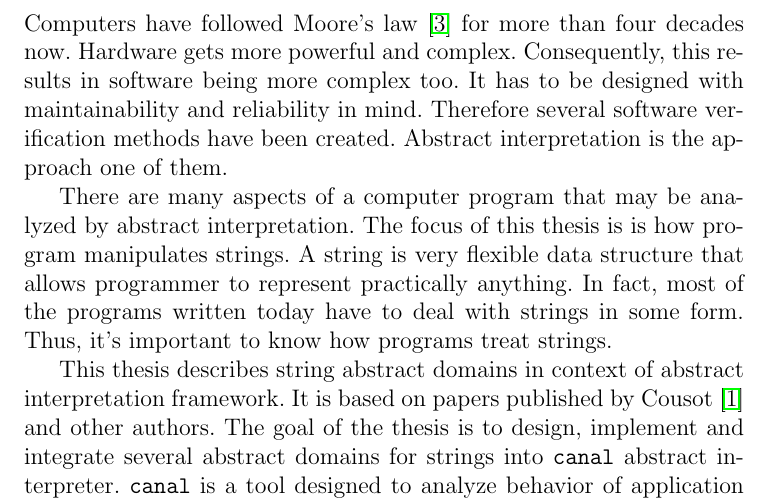
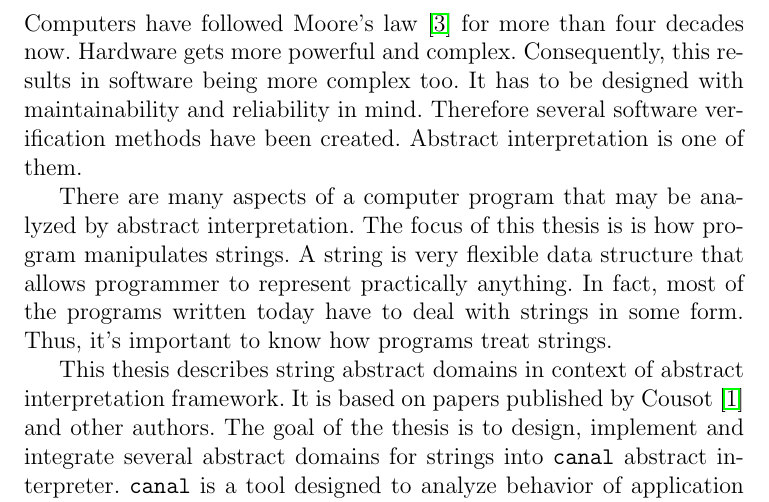
Before and after one commit to sutamatej/masters-thesis, a LaTeX thesis (thesis/thesis.tex): part of page 8 of 14, cut so that both start at the same text. Compiled offline with pdfLaTeX; a LaTeX package or settings file that is missing is left out.

Commit message:
modified outline + fixed error in text

```diff
--- a/thesis/thesis.tex
+++ b/thesis/thesis.tex
@@ -102,8 +102,8 @@ Computers have followed Moore's~law~\cite{Moore65-1} for more than
 four decades now. Hardware gets more powerful and complex. Consequently,
 this results in software being more complex too. It has to be designed
 with maintainability and reliability in mind. Therefore several software
-verification methods have been created. Abstract interpretation is the
-approach one of them.
+verification methods have been created. Abstract interpretation is one
+of them.
 
 There are many aspects of a computer program that may be analyzed by
 abstract interpretation. The focus of this thesis is
```
Also changed, not shown: outline.md (+1 -0 lines).
